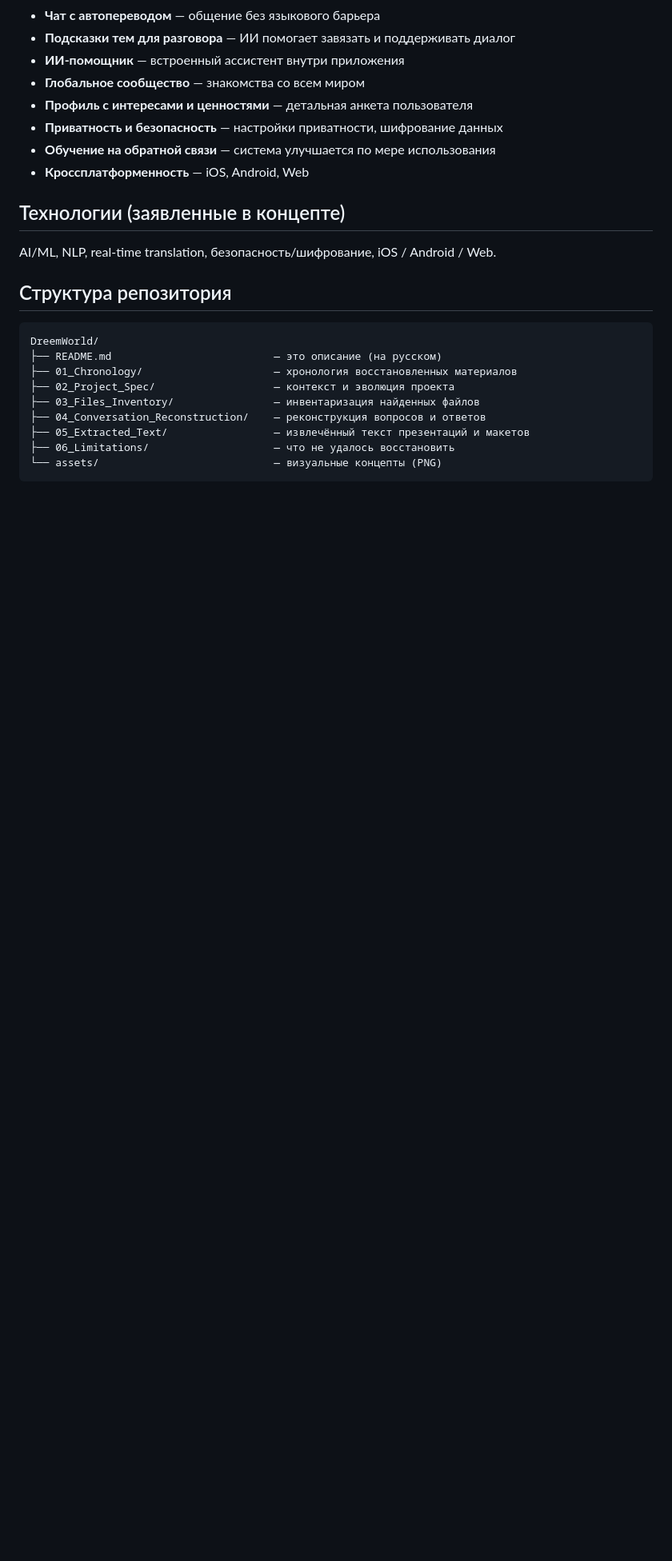
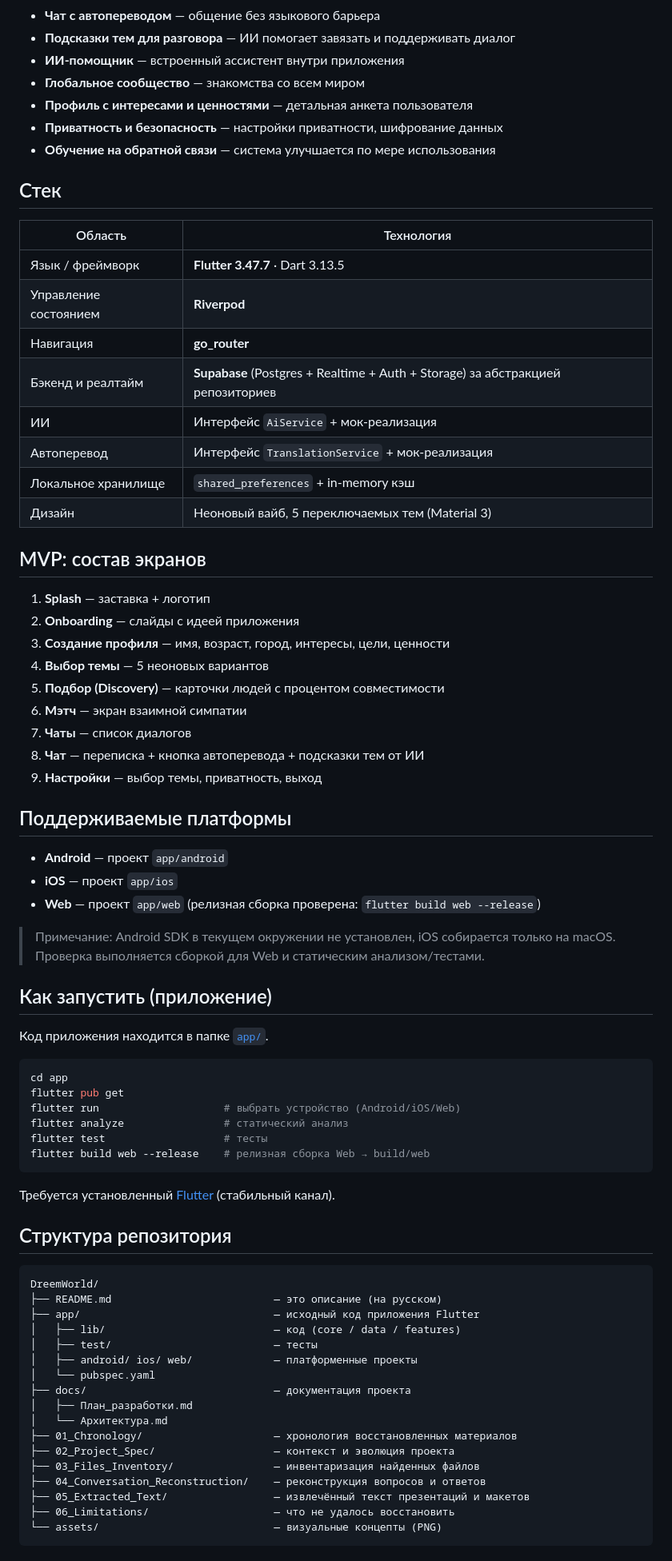
Before and after one commit to MaksimEpifanov/DreemWorld, a Markdown page: README.md, the part around one of its changes. Shown at 80% size. GitHub-like rendering; blank space fills up the shorter version.

Commit message:
docs: A8 - финальная документация, сборка web, финальная верификация

````diff
--- a/README.md
+++ b/README.md
@@ -19,17 +19,68 @@
 - **Профиль с интересами и ценностями** — детальная анкета пользователя
 - **Приватность и безопасность** — настройки приватности, шифрование данных
 - **Обучение на обратной связи** — система улучшается по мере использования
-- **Кроссплатформенность** — iOS, Android, Web
 
-## Технологии (заявленные в концепте)
+## Стек
 
-AI/ML, NLP, real-time translation, безопасность/шифрование, iOS / Android / Web.
+| Область | Технология |
+|---|---|
+| Язык / фреймворк | **Flutter 3.47.7** · Dart 3.13.5 |
+| Управление состоянием | **Riverpod** |
+| Навигация | **go_router** |
+| Бэкенд и реалтайм | **Supabase** (Postgres + Realtime + Auth + Storage) за абстракцией репозиториев |
+| ИИ | Интерфейс `AiService` + мок-реализация |
+| Автоперевод | Интерфейс `TranslationService` + мок-реализация |
+| Локальное хранилище | `shared_preferences` + in-memory кэш |
+| Дизайн | Неоновый вайб, 5 переключаемых тем (Material 3) |
+
+## MVP: состав экранов
+
+1. **Splash** — заставка + логотип
+2. **Onboarding** — слайды с идеей приложения
+3. **Создание профиля** — имя, возраст, город, интересы, цели, ценности
+4. **Выбор темы** — 5 неоновых вариантов
+5. **Подбор (Discovery)** — карточки людей с процентом совместимости
+6. **Мэтч** — экран взаимной симпатии
+7. **Чаты** — список диалогов
+8. **Чат** — переписка + кнопка автоперевода + подсказки тем от ИИ
+9. **Настройки** — выбор темы, приватность, выход
+
+## Поддерживаемые платформы
+
+- **Android** — проект `app/android`
+- **iOS** — проект `app/ios`
+- **Web** — проект `app/web` (релизная сборка проверена: `flutter build web --release`)
+
+> Примечание: Android SDK в текущем окружении не установлен, iOS собирается только на macOS. Проверка выполняется сборкой для Web и статическим анализом/тестами.
+
+## Как запустить (приложение)
+
+Код приложения находится в папке [`app/`](app/).
+
+```powershell
+cd app
+flutter pub get
+flutter run                    # выбрать устройство (Android/iOS/Web)
+flutter analyze                # статический анализ
+flutter test                   # тесты
+flutter build web --release    # релизная сборка Web → build/web
+```
+
+Требуется установленный [Flutter](https://docs.flutter.dev/get-started/install) (стабильный канал).
 
 ## Структура репозитория
 
 ```
 DreemWorld/
 ├── README.md                          — это описание (на русском)
+├── app/                               — исходный код приложения Flutter
+│   ├── lib/                           — код (core / data / features)
+│   ├── test/                          — тесты
+│   ├── android/ ios/ web/             — платформенные проекты
+│   └── pubspec.yaml
+├── docs/                              — документация проекта
+│   ├── План_разработки.md
+│   └── Архитектура.md
 ├── 01_Chronology/                     — хронология восстановленных материалов
 ├── 02_Project_Spec/                   — контекст и эволюция проекта
 ├── 03_Files_Inventory/                — инвентаризация найденных файлов
````
Also changed, not shown: other parts of README.md (+15 -27 lines), docs/Архитектура.md (+6 -0 lines).
